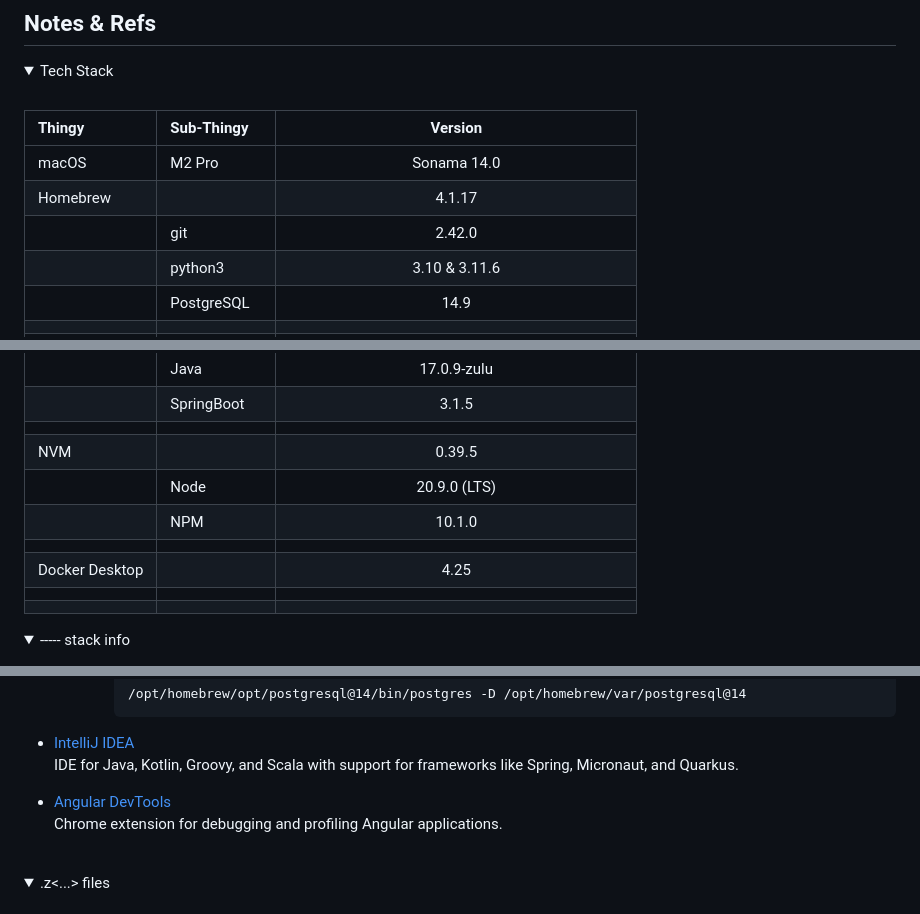
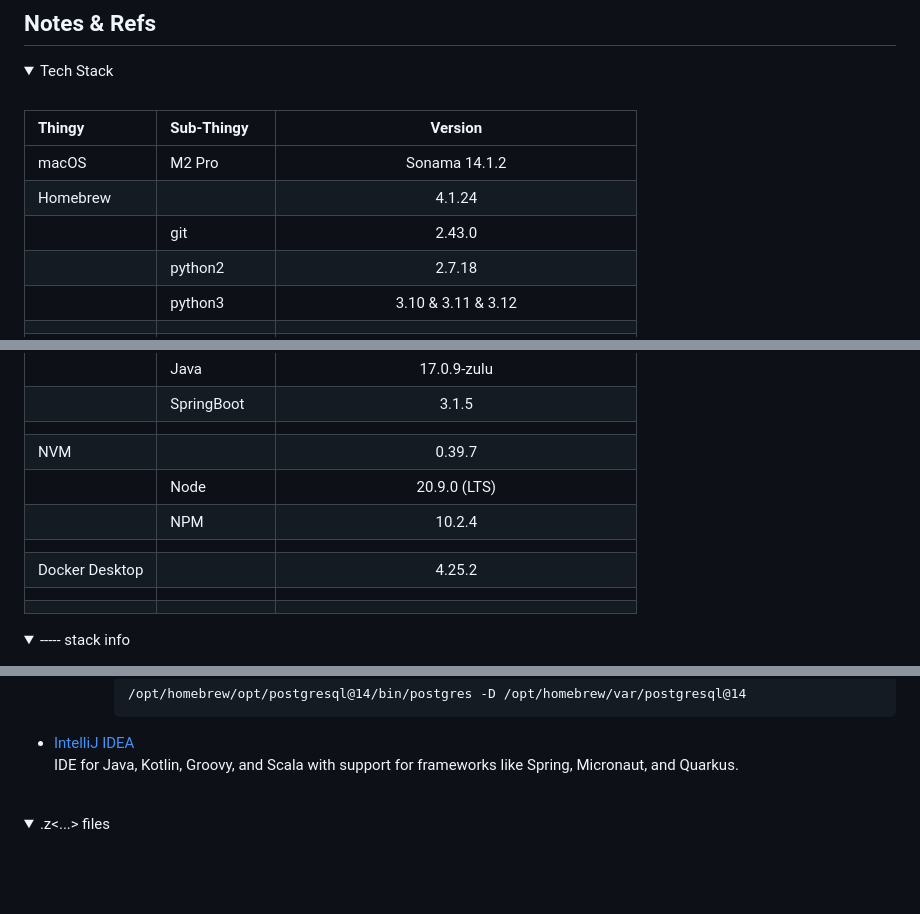
Before and after one commit to eltownes/eltownes, a Markdown page: notes.md, 3 parts joined by grey strips. GitHub-like rendering; folded sections open; blank space fills up the shorter version.

Commit message:
stack updates

```diff
--- a/notes.md
+++ b/notes.md
@@ -5,9 +5,9 @@
 
 | Thingy          | Sub-Thingy    |                     Version                      |
 |:----------------|:--------------|:------------------------------------------------:|
-| macOS           | M2 Pro        |                   Sonama 14.0                    |
-| Homebrew        |               |                      4.1.17                      |
-|                 | git           |                      2.42.0                      |
-|                 | python3       |                  3.10 & 3.11.6                   |
-|                 | PostgreSQL    |                       14.9                       |
+| macOS           | M2 Pro        |                  Sonama 14.1.2                   |
+| Homebrew        |               |                      4.1.24                      |
+|                 | git           |                      2.43.0                      |
+|                 | python2       |                      2.7.18                      |
+|                 | python3       |                3.10 & 3.11 & 3.12                |
 |                 |               |                                                  |
@@ -22,11 +22,11 @@
 |                 | Java          |                   17.0.9-zulu                    |
 |                 | SpringBoot    |                      3.1.5                       |
 |                 |               |                                                  |
-| NVM             |               |                      0.39.5                      |
+| NVM             |               |                      0.39.7                      |
 |                 | Node          |                   20.9.0 (LTS)                   |
-|                 | NPM           |                      10.1.0                      |
+|                 | NPM           |                      10.2.4                      |
 |                 |               |                                                  |
-| Docker Desktop  |               |                       4.25                       |
+| Docker Desktop  |               |                      4.25.2                      |
 |                 |               |                                                  |
 |                 |               |                                                  |
 
@@ -166,8 +166,6 @@
 * <a href="https://www.jetbrains.com/idea/" target="_blank">IntelliJ IDEA</a>
   <br>IDE for Java, Kotlin, Groovy, and Scala with support for frameworks like Spring, Micronaut, and Quarkus.<br>
 
-* <a href="https://chrome.google.com/webstore/detail/angular-devtools/ienfalfjdbdpebioblfackkekamfmbnh" target="_blank">Angular DevTools</a>
-  <br>Chrome extension for debugging and profiling Angular applications.
 
 </details>
 
```
Also changed, not shown: other parts of notes.md (+1 -1 lines), README.md (+1 -1 lines).
